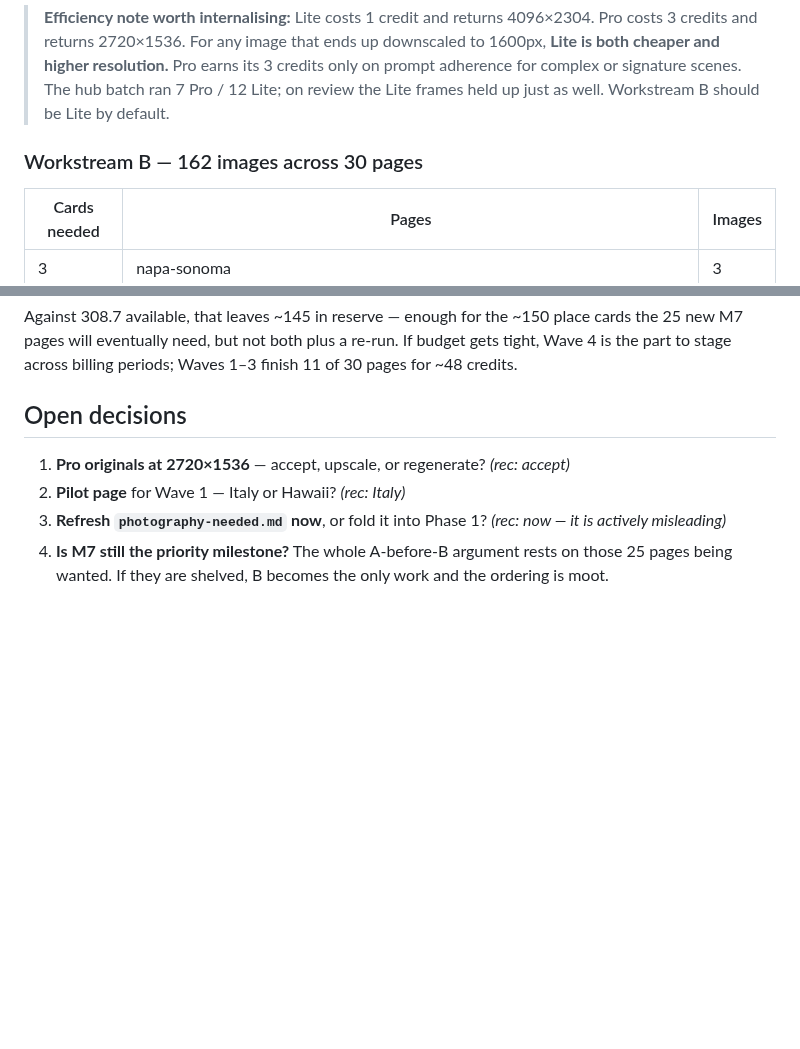
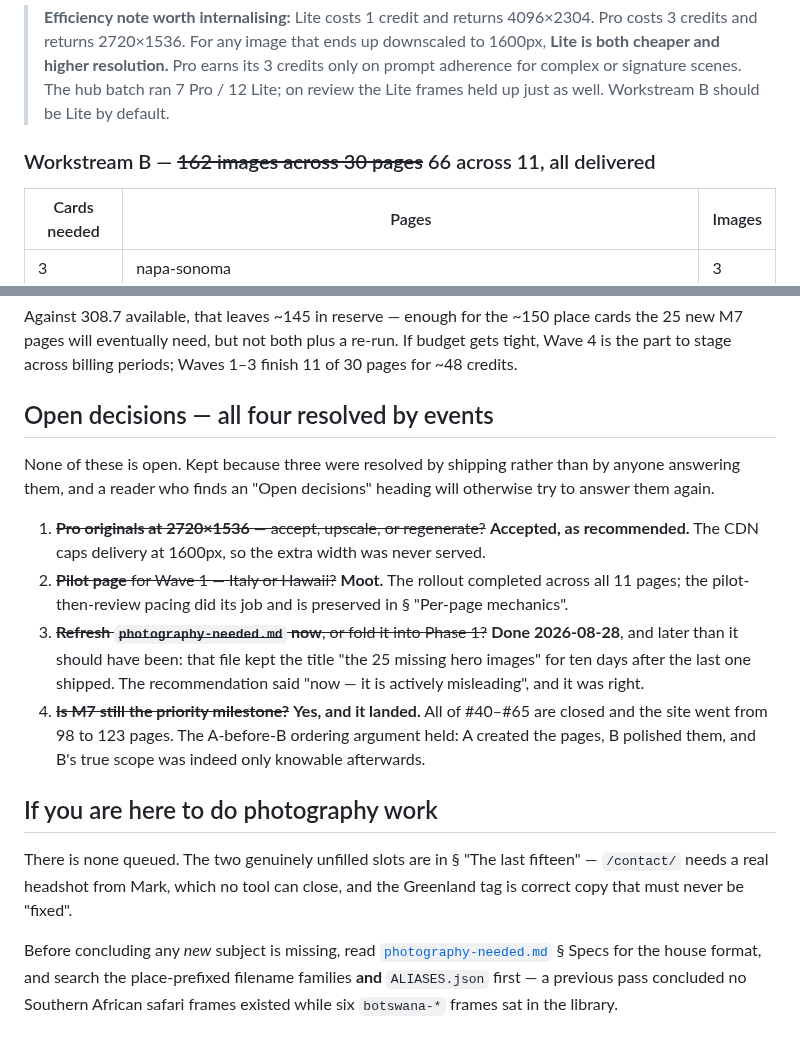
Before and after one commit to soleman23/hymt, a Markdown page: docs/seo/photography-plan.md, 2 parts joined by grey strips. Rendered like a GitHub page; blank space fills up the shorter version.

```diff
--- a/docs/seo/photography-plan.md
+++ b/docs/seo/photography-plan.md
@@ -75,7 +101,7 @@ already paid for, which makes it the first thing to do.
 > The hub batch ran 7 Pro / 12 Lite; on review the Lite frames held up just as
 > well. Workstream B should be Lite by default.
 
-### Workstream B — 162 images across 30 pages
+### Workstream B — ~~162 images across 30 pages~~ 66 across 11, all delivered
 
 | Cards needed | Pages | Images |
 |---|---|---|
@@ -249,12 +278,35 @@ place cards the 25 new M7 pages will eventually need, but not both plus a
 re-run. If budget gets tight, Wave 4 is the part to stage across billing
 periods; Waves 1–3 finish 11 of 30 pages for ~48 credits.
 
-## Open decisions
+## Open decisions — all four resolved by events
 
-1. **Pro originals at 2720×1536** — accept, upscale, or regenerate? *(rec: accept)*
-2. **Pilot page** for Wave 1 — Italy or Hawaii? *(rec: Italy)*
-3. **Refresh `photography-needed.md` now**, or fold it into Phase 1? *(rec: now —
-   it is actively misleading)*
-4. **Is M7 still the priority milestone?** The whole A-before-B argument rests on
-   those 25 pages being wanted. If they are shelved, B becomes the only work and
-   the ordering is moot.
+None of these is open. Kept because three were resolved by shipping rather than
+by anyone answering them, and a reader who finds an "Open decisions" heading
+will otherwise try to answer them again.
+
+1. ~~**Pro originals at 2720×1536** — accept, upscale, or regenerate?~~
+   **Accepted, as recommended.** The CDN caps delivery at 1600px, so the extra
+   width was never served.
+2. ~~**Pilot page** for Wave 1 — Italy or Hawaii?~~ **Moot.** The rollout
+   completed across all 11 pages; the pilot-then-review pacing did its job and
+   is preserved in § "Per-page mechanics".
+3. ~~**Refresh `photography-needed.md` now**, or fold it into Phase 1?~~
+   **Done 2026-08-28**, and later than it should have been: that file kept the
+   title "the 25 missing hero images" for ten days after the last one shipped.
+   The recommendation said "now — it is actively misleading", and it was right.
+4. ~~**Is M7 still the priority milestone?**~~ **Yes, and it landed.** All of
+   #40–#65 are closed and the site went from 98 to 123 pages. The A-before-B
+   ordering argument held: A created the pages, B polished them, and B's true
+   scope was indeed only knowable afterwards.
+
+## If you are here to do photography work
+
+There is none queued. The two genuinely unfilled slots are in § "The last
+fifteen" — `/contact/` needs a real headshot from Mark, which no tool can
+close, and the Greenland tag is correct copy that must never be "fixed".
+
+Before concluding any *new* subject is missing, read
+[`photography-needed.md`](photography-needed.md) § Specs for the house format,
+and search the place-prefixed filename families **and** `ALIASES.json` first —
+a previous pass concluded no Southern African safari frames existed while six
+`botswana-*` frames sat in the library.
```
Also changed, not shown: other parts of docs/seo/photography-plan.md (+49 -20 lines), docs/seo/HANDOFF-photo-rollout.md (+18 -10 lines), docs/seo/photography-needed.md (+46 -17 lines).
